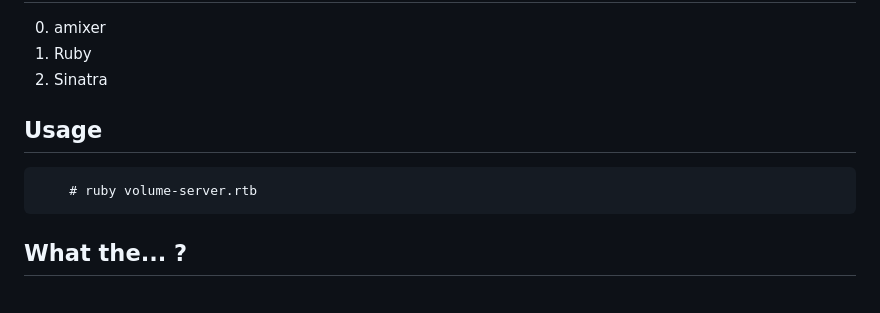
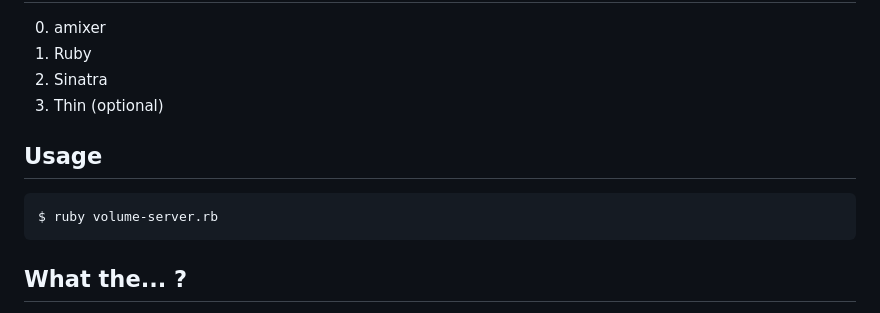
Before and after one commit to dancar/volume-server, a Markdown page: README.md, the part around the change. Rendered like a GitHub page.

Commit message:
Typos and screenshot size

````diff
--- a/README.md
+++ b/README.md
@@ -14,12 +14,13 @@ Dependencies
 0. amixer
 1. Ruby
 2. Sinatra
+3. Thin (optional)
 
 Usage
 -----
 
 ```
-    # ruby volume-server.rtb
+$ ruby volume-server.rb
 ```
 
 
````
Also changed, not shown: screenshot.jpg.
